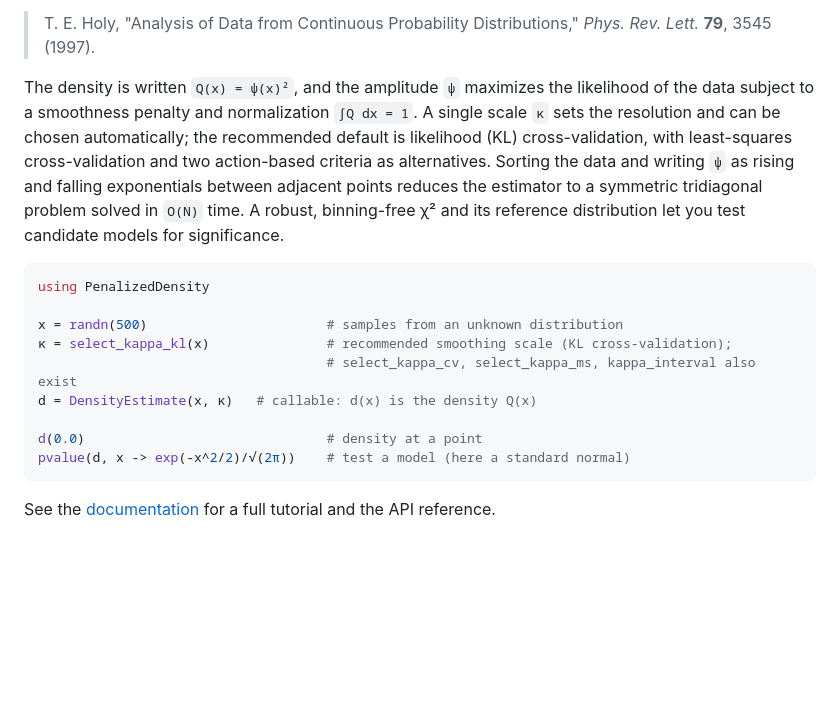
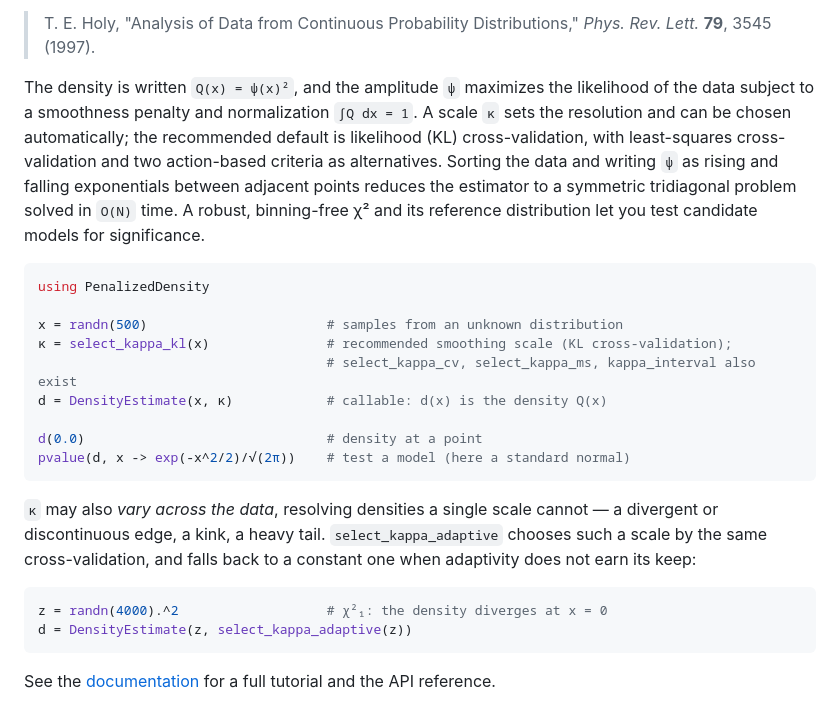
Before and after one commit to timholy/PenalizedDensity.jl, a Markdown page: README.md, the part around the change. Drawn GitHub-style; blank space fills up the shorter version.

````diff
--- a/README.md
+++ b/README.md
@@ -12,7 +12,7 @@ binning, using the penalized maximum-likelihood scalar-field method of
 > *Phys. Rev. Lett.* **79**, 3545 (1997).
 
 The density is written `Q(x) = ψ(x)²`, and the amplitude `ψ` maximizes the likelihood of
-the data subject to a smoothness penalty and normalization `∫Q dx = 1`. A single scale
+the data subject to a smoothness penalty and normalization `∫Q dx = 1`. A scale
 `κ` sets the resolution and can be chosen automatically; the recommended default is
 likelihood (KL) cross-validation, with least-squares cross-validation and two action-based
 criteria as alternatives. Sorting the data and writing `ψ` as rising and falling exponentials
@@ -26,10 +26,20 @@ using PenalizedDensity
 x = randn(500)                       # samples from an unknown distribution
 κ = select_kappa_kl(x)               # recommended smoothing scale (KL cross-validation);
                                      # select_kappa_cv, select_kappa_ms, kappa_interval also exist
-d = DensityEstimate(x, κ)   # callable: d(x) is the density Q(x)
+d = DensityEstimate(x, κ)            # callable: d(x) is the density Q(x)
 
 d(0.0)                               # density at a point
 pvalue(d, x -> exp(-x^2/2)/√(2π))    # test a model (here a standard normal)
+```
+
+`κ` may also *vary across the data*, resolving densities a single scale cannot — a divergent
+or discontinuous edge, a kink, a heavy tail. `select_kappa_adaptive` chooses such a scale by
+the same cross-validation, and falls back to a constant one when adaptivity does not earn its
+keep:
+
+```julia
+z = randn(4000).^2                   # χ²₁: the density diverges at x = 0
+d = DensityEstimate(z, select_kappa_adaptive(z))
 ```
 
 See the [documentation](https://timholy.github.io/PenalizedDensity.jl/dev/) for a full
````
Also changed, not shown: docs/src/index.md (+5 -4 lines), docs/src/tutorial.md (+86 -0 lines), docs/src/assets/adaptive_kappa.png (added), 2 other files.
